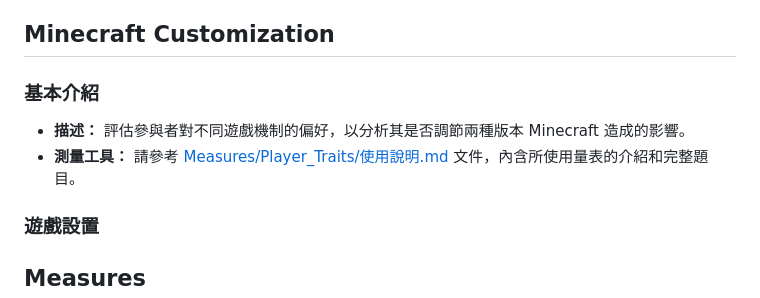
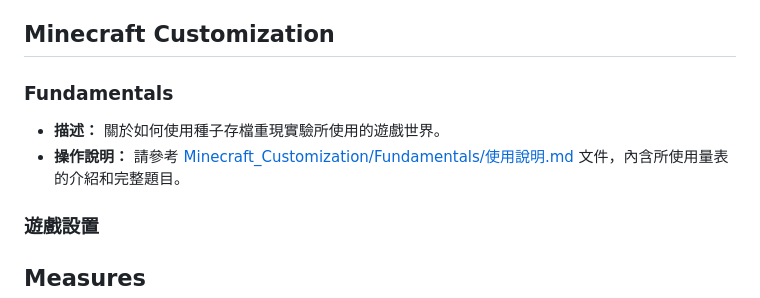
Before and after one commit to CutyLab/Designing_Creative_Sandbox_Games, a Markdown page: README.md, the part around the change. Rendered like a GitHub page.

```diff
--- a/README.md
+++ b/README.md
@@ -7,10 +7,10 @@
 
 ## Minecraft Customization
 
-### 基本介紹
+### Fundamentals
 
-- **描述：** 評估參與者對不同遊戲機制的偏好，以分析其是否調節兩種版本 Minecraft 造成的影響。
-- **測量工具：** 請參考 [Measures/Player_Traits/使用說明.md](Measures/Player_Traits/使用說明.md) 文件，內含所使用量表的介紹和完整題目。
+- **描述：** 關於如何使用種子存檔重現實驗所使用的遊戲世界。
+- **操作說明：** 請參考 [Minecraft_Customization/Fundamentals/使用說明.md](Minecraft_Customization/Fundamentals/使用說明.md) 文件，內含所使用量表的介紹和完整題目。
 
 ### 遊戲設置
 
```
